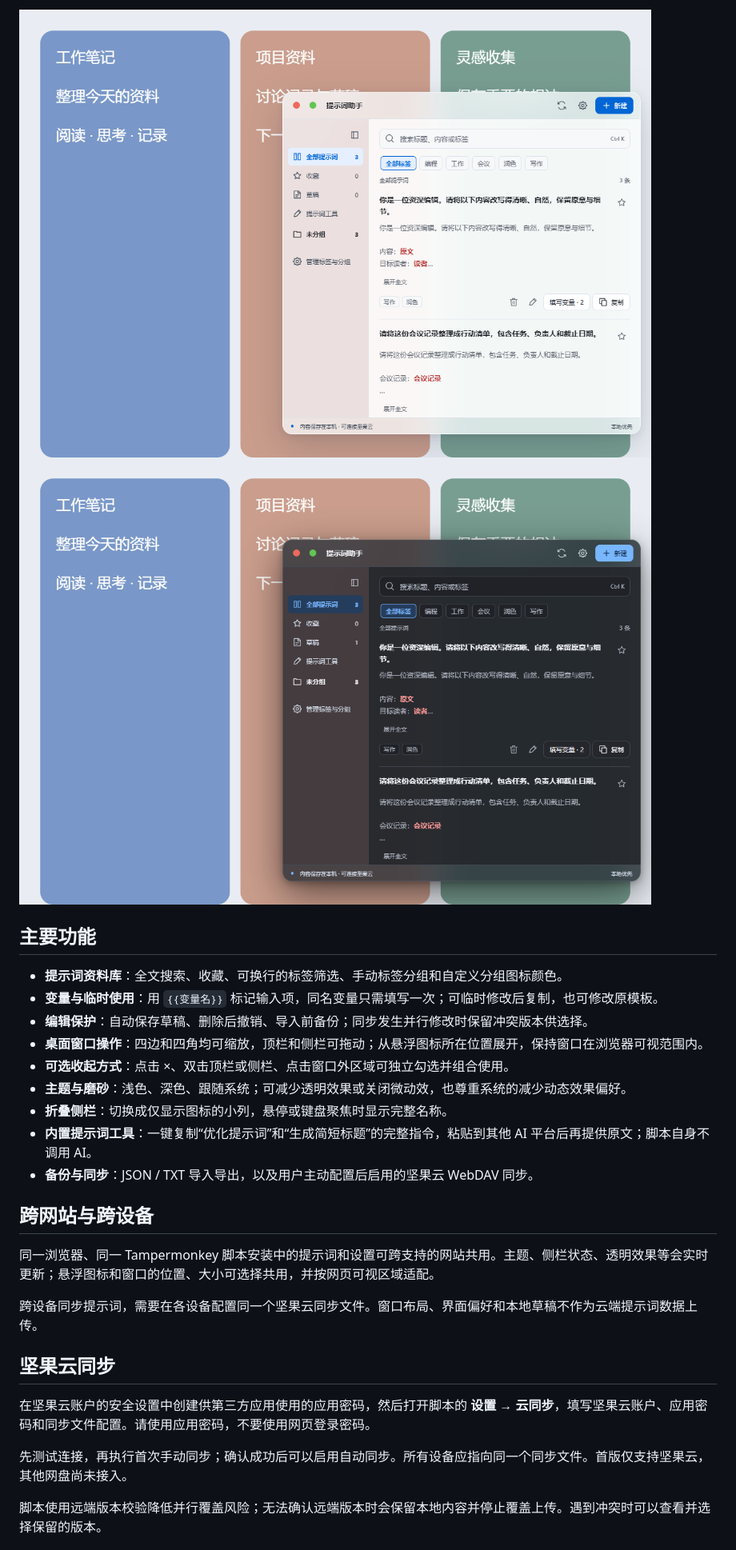
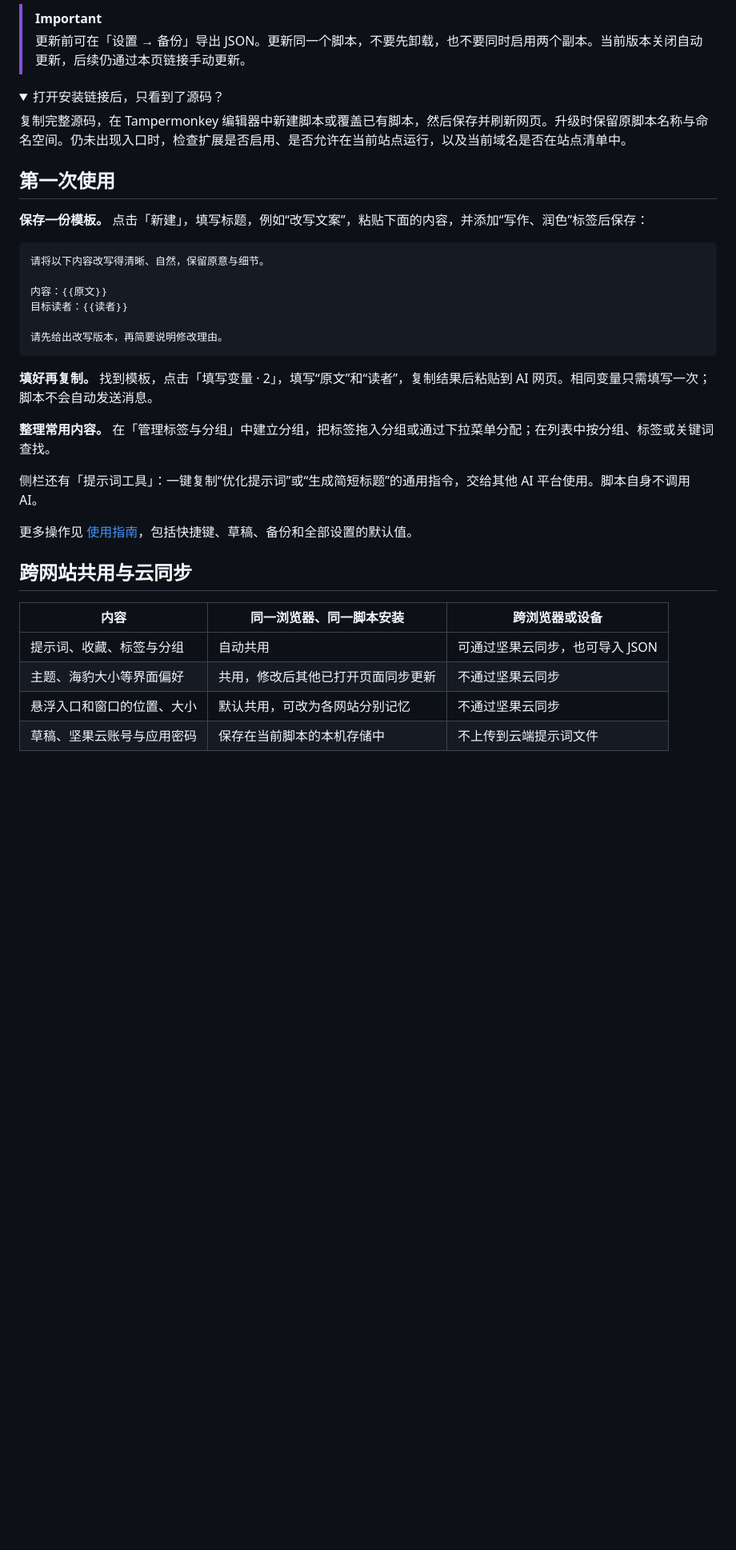
Before and after one commit to wu66chen/prompt-helper, a Markdown page: README.md, the part around one of its changes. Shown at 80% size. GitHub-like rendering; folded sections open; blank space fills up the shorter version.

````diff
--- a/README.md
+++ b/README.md
@@ -27,29 +39,41 @@
 
-![浅色磨砂界面](assets/window-light.png)
-![深色磨砂界面](assets/window-dark.png)
+> [!IMPORTANT]
+> 更新前可在「设置 → 备份」导出 JSON。更新同一个脚本，不要先卸载，也不要同时启用两个副本。当前版本关闭自动更新，后续仍通过本页链接手动更新。
 
-## 主要功能
+<details>
+<summary>打开安装链接后，只看到了源码？</summary>
 
-- **提示词资料库**：全文搜索、收藏、可换行的标签筛选、手动标签分组和自定义分组图标颜色。
-- **变量与临时使用**：用 `{{变量名}}` 标记输入项，同名变量只需填写一次；可临时修改后复制，也可修改原模板。
-- **编辑保护**：自动保存草稿、删除后撤销、导入前备份；同步发生并行修改时保留冲突版本供选择。
-- **桌面窗口操作**：四边和四角均可缩放，顶栏和侧栏可拖动；从悬浮图标所在位置展开，保持窗口在浏览器可视范围内。
-- **可选收起方式**：点击 ×、双击顶栏或侧栏、点击窗口外区域可独立勾选并组合使用。
-- **主题与磨砂**：浅色、深色、跟随系统；可减少透明效果或关闭微动效，也尊重系统的减少动态效果偏好。
-- **折叠侧栏**：切换成仅显示图标的小列，悬停或键盘聚焦时显示完整名称。
-- **内置提示词工具**：一键复制“优化提示词”和“生成简短标题”的完整指令，粘贴到其他 AI 平台后再提供原文；脚本自身不调用 AI。
-- **备份与同步**：JSON / TXT 导入导出，以及用户主动配置后启用的坚果云 WebDAV 同步。
+复制完整源码，在 Tampermonkey 编辑器中新建脚本或覆盖已有脚本，然后保存并刷新网页。升级时保留原脚本名称与命名空间。仍未出现入口时，检查扩展是否启用、是否允许在当前站点运行，以及当前域名是否在站点清单中。
 
-## 跨网站与跨设备
+</details>
 
-同一浏览器、同一 Tampermonkey 脚本安装中的提示词和设置可跨支持的网站共用。主题、侧栏状态、透明效果等会实时更新；悬浮图标和窗口的位置、大小可选择共用，并按网页可视区域适配。
+## 第一次使用
 
-跨设备同步提示词，需要在各设备配置同一个坚果云同步文件。窗口布局、界面偏好和本地草稿不作为云端提示词数据上传。
+**保存一份模板。** 点击「新建」，填写标题，例如“改写文案”，粘贴下面的内容，并添加“写作、润色”标签后保存：
 
-## 坚果云同步
+```text
+请将以下内容改写得清晰、自然，保留原意与细节。
 
-在坚果云账户的安全设置中创建供第三方应用使用的应用密码，然后打开脚本的 **设置 → 云同步**，填写坚果云账户、应用密码和同步文件配置。请使用应用密码，不要使用网页登录密码。
+内容：{{原文}}
+目标读者：{{读者}}
 
-先测试连接，再执行首次手动同步；确认成功后可以启用自动同步。所有设备应指向同一个同步文件。首版仅支持坚果云，其他网盘尚未接入。
+请先给出改写版本，再简要说明修改理由。
+```
 
-脚本使用远端版本校验降低并行覆盖风险；无法确认远端版本时会保留本地内容并停止覆盖上传。遇到冲突时可以查看并选择保留的版本。
+**填好再复制。** 找到模板，点击「填写变量 · 2」，填写“原文”和“读者”，复制结果后粘贴到 AI 网页。相同变量只需填写一次；脚本不会自动发送消息。
+
+**整理常用内容。** 在「管理标签与分组」中建立分组，把标签拖入分组或通过下拉菜单分配；在列表中按分组、标签或关键词查找。
+
+侧栏还有「提示词工具」：一键复制“优化提示词”或“生成简短标题”的通用指令，交给其他 AI 平台使用。脚本自身不调用 AI。
+
+更多操作见 [使用指南](docs/usage.md)，包括快捷键、草稿、备份和全部设置的默认值。
+
+## 跨网站共用与云同步
+
+| 内容 | 同一浏览器、同一脚本安装 | 跨浏览器或设备 |
+| --- | --- | --- |
+| 提示词、收藏、标签与分组 | 自动共用 | 可通过坚果云同步，也可导入 JSON |
+| 主题、海豹大小等界面偏好 | 共用，修改后其他已打开页面同步更新 | 不通过坚果云同步 |
+| 悬浮入口和窗口的位置、大小 | 默认共用，可改为各网站分别记忆 | 不通过坚果云同步 |
+| 草稿、坚果云账号与应用密码 | 保存在当前脚本的本机存储中 | 不上传到云端提示词文件 |
+
````
Also changed, not shown: other parts of README.md (+43 -48 lines), assets/readme/README.md (added, +31 -0 lines), docs/development.md (added, +59 -0 lines), docs/sync.md (added, +53 -0 lines), docs/usage.md (added, +71 -0 lines), assets/readme/settings-light.png (added), assets/readme/social.png (added), assets/readme/window-dark.png (added), assets/readme/window-light.png (added), 2 other files.
